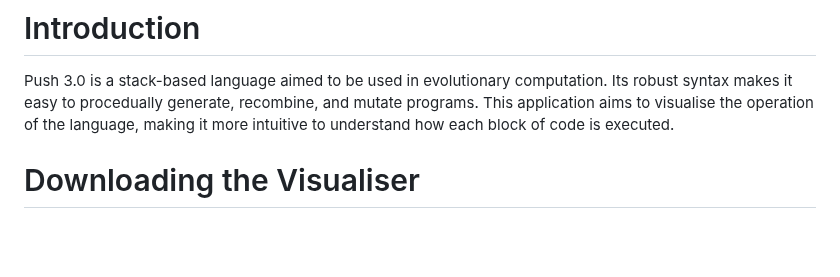
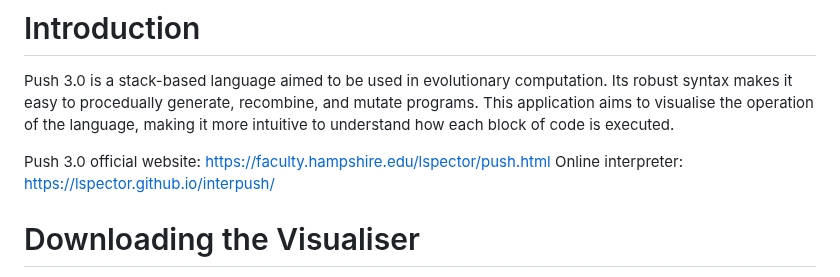
Before and after one commit to DerekSSWong/Push3Visualiser, a Markdown page: README.md, the part around the change. Drawn GitHub-style; blank space fills up the shorter version.

```diff
--- a/README.md
+++ b/README.md
@@ -2,6 +2,9 @@
 
 Push 3.0 is a stack-based language aimed to be used in evolutionary computation. Its robust syntax makes it easy to procedually generate, recombine, and mutate programs.
 This application aims to visualise the operation of the language, making it more intuitive to understand how each block of code is executed.
+
+Push 3.0 official website: https://faculty.hampshire.edu/lspector/push.html
+Online interpreter: https://lspector.github.io/interpush/
 
 
 # Downloading the Visualiser
```
